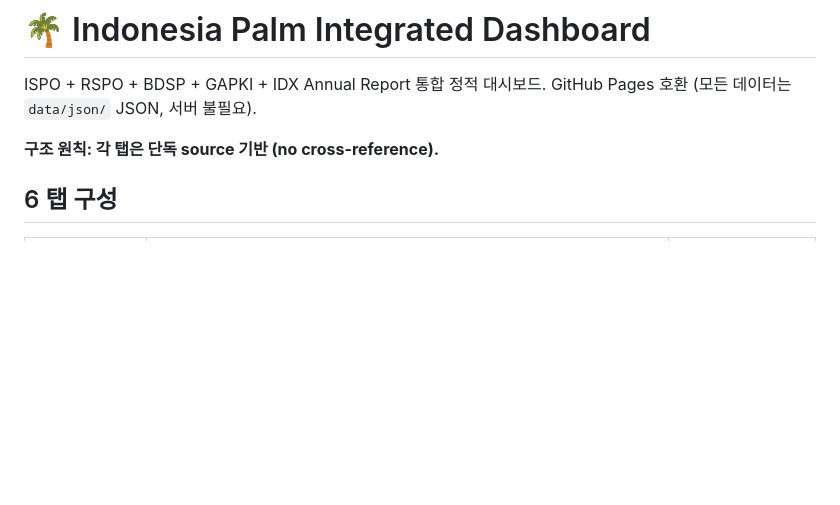
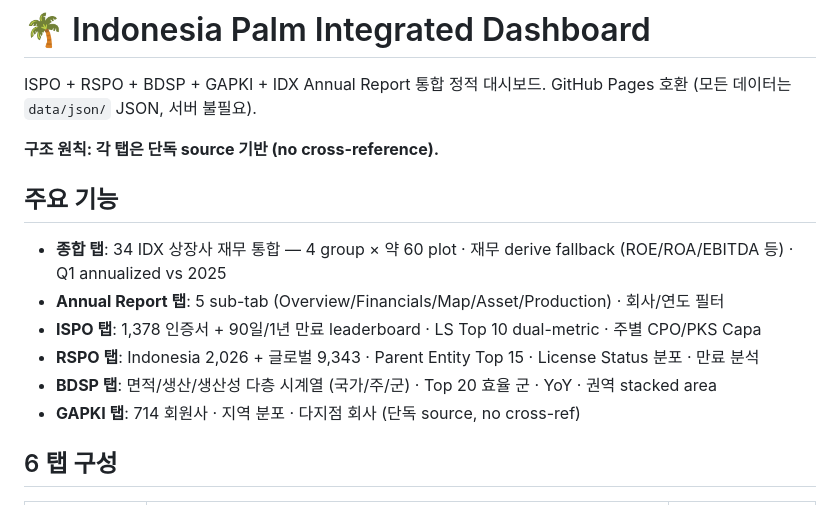
Before and after one commit to moon470an-sys/palm-dashboard, a Markdown page: README.md, the part around the change. Drawn GitHub-style; blank space fills up the shorter version.

Commit message:
README: 주요 기능 섹션 추가 (각 탭 핵심 가치 한눈에)

```diff
--- a/README.md
+++ b/README.md
@@ -4,6 +4,15 @@ ISPO + RSPO + BDSP + GAPKI + IDX Annual Report 통합 정적 대시보드.
 GitHub Pages 호환 (모든 데이터는 `data/json/` JSON, 서버 불필요).
 
 **구조 원칙: 각 탭은 단독 source 기반 (no cross-reference).**
+
+## 주요 기능
+
+- **종합 탭**: 34 IDX 상장사 재무 통합 — 4 group × 약 60 plot · 재무 derive fallback (ROE/ROA/EBITDA 등) · Q1 annualized vs 2025
+- **Annual Report 탭**: 5 sub-tab (Overview/Financials/Map/Asset/Production) · 회사/연도 필터
+- **ISPO 탭**: 1,378 인증서 + 90일/1년 만료 leaderboard · LS Top 10 dual-metric · 주별 CPO/PKS Capa
+- **RSPO 탭**: Indonesia 2,026 + 글로벌 9,343 · Parent Entity Top 15 · License Status 분포 · 만료 분석
+- **BDSP 탭**: 면적/생산/생산성 다층 시계열 (국가/주/군) · Top 20 효율 군 · YoY · 권역 stacked area
+- **GAPKI 탭**: 714 회원사 · 지역 분포 · 다지점 회사 (단독 source, no cross-ref)
 
 ## 6 탭 구성
 
```
